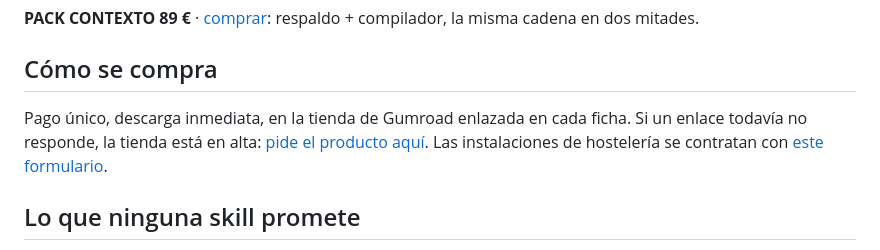
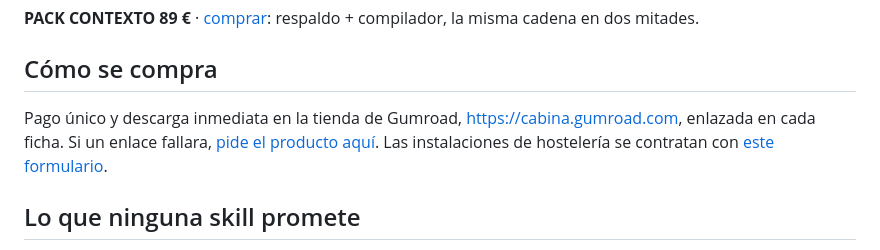
Before and after one commit to sberriozabal-rgb/octava-skills, a Markdown page: README.md, the part around the change. Rendered like a GitHub page.

Commit message:
Cómo se compra: la tienda de Gumroad ya está abierta
La tienda cabina.gumroad.com abrió el 16-sep-2026 con los 15 productos del
catálogo suelto. El escaparate deja de describirla como pendiente de alta.

Co-Authored-By: Claude Fable 5.1 <noreply@anthropic.com>
Claude-Session: https://claude.ai/code/session_01NiiqD42A2GQd58QKy4uNsr

```diff
--- a/README.md
+++ b/README.md
@@ -67,8 +67,8 @@ exports de rekordbox o Serato; no tocan tu biblioteca.
 
 ## Cómo se compra
 
-Pago único, descarga inmediata, en la tienda de Gumroad enlazada en cada ficha. Si un enlace
-todavía no responde, la tienda está en alta: [pide el producto aquí](../../issues/new?template=comprar.yml).
+Pago único y descarga inmediata en la tienda de Gumroad, <https://cabina.gumroad.com>, enlazada en
+cada ficha. Si un enlace fallara, [pide el producto aquí](../../issues/new?template=comprar.yml).
 Las instalaciones de hostelería se contratan con [este formulario](../../issues/new?template=instalacion.yml).
 
 ## Lo que ninguna skill promete
```
